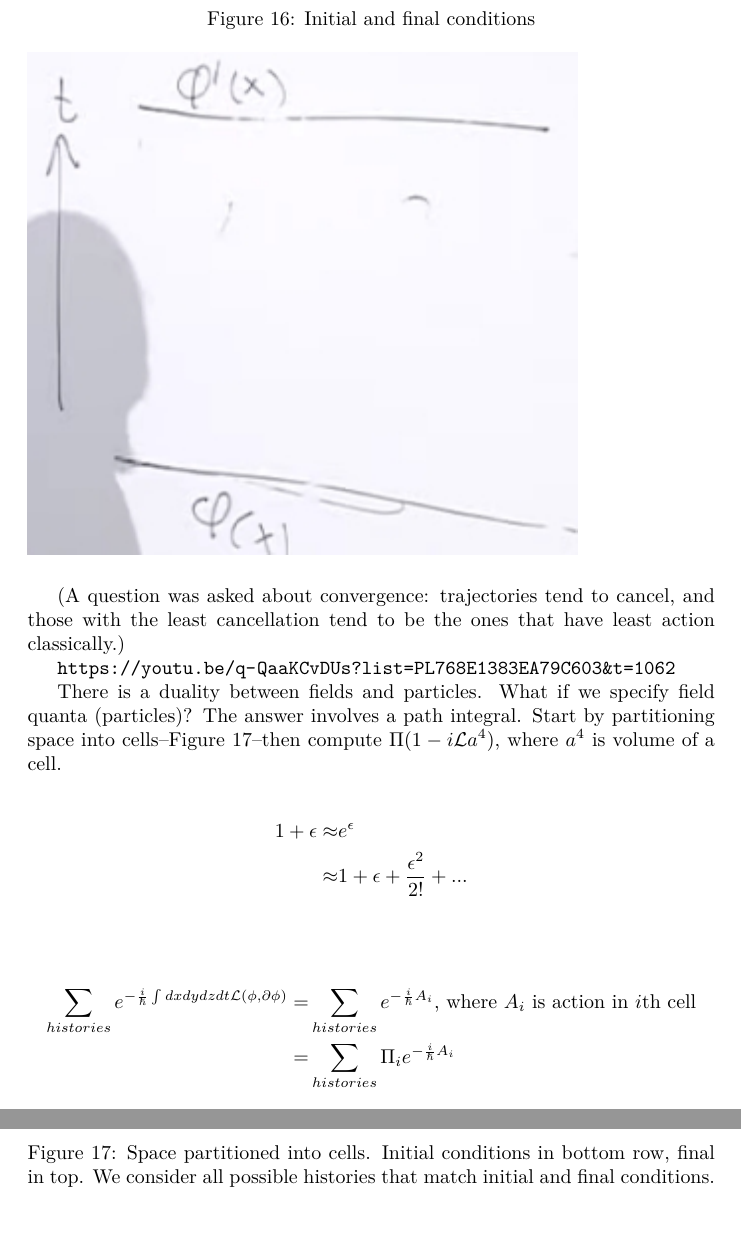
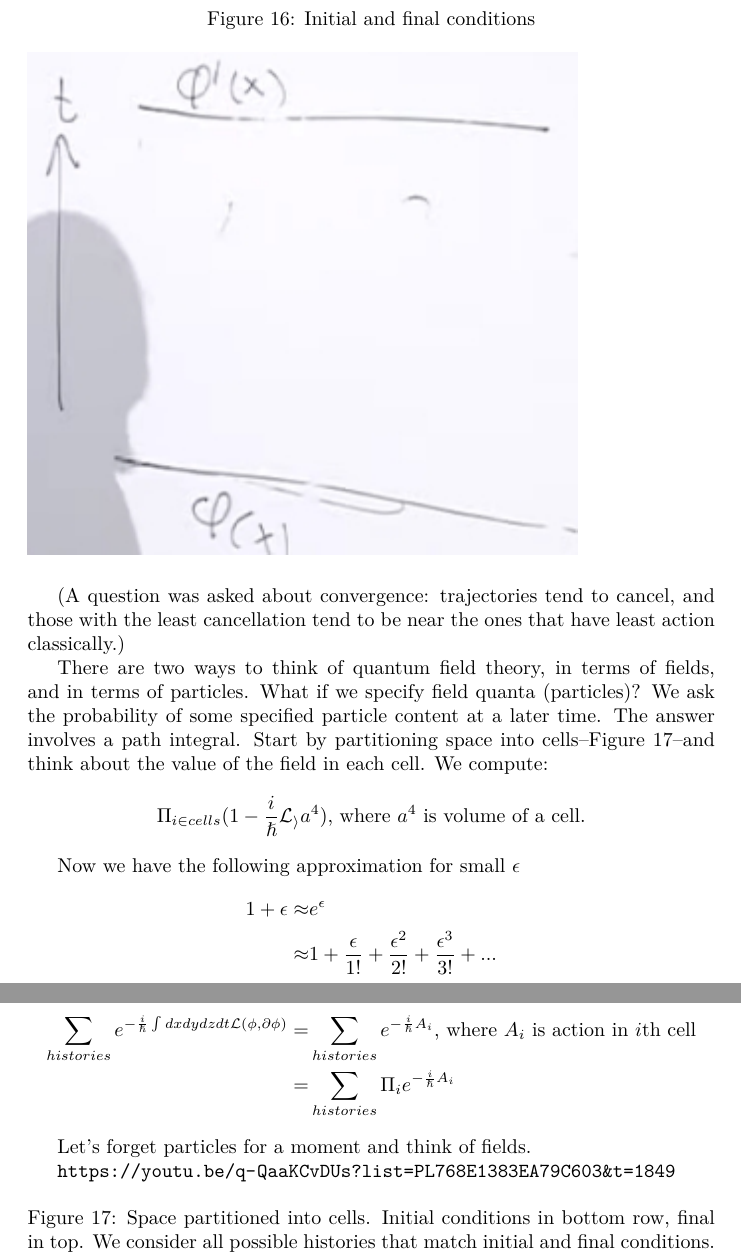
Before and after one commit to weka511/complexity, a LaTeX paper (tm/particles1.tex): two parts of pages 39 and 40 of 45, joined at a grey line, cut so that both start at the same text, the shorter picture padded with empty space. Compiled offline with XeLaTeX.

Commit message:
Issue #4 - continue review lecture 10 - https://youtu.be/q-QaaKCvDUs?list=PL768E1383EA79C603&t=1849

```diff
--- a/tm/particles1.tex
+++ b/tm/particles1.tex
@@ -1353,21 +1353,28 @@ summed over all possible histories between $\phi(x)$ and $\phi^\prime(x)$.
 	\includegraphics[width=0.8\textwidth]{path-integral1}
 \end{figure}
 
-(A question was asked about convergence: trajectories tend to cancel, and those with the least cancellation tend to be the ones that have least action classically.)
+(A question was asked about convergence: trajectories tend to cancel, and those with the least cancellation tend to be near the ones that have least action classically.)
 
-\url{https://youtu.be/q-QaaKCvDUs?list=PL768E1383EA79C603&t=1062}
+There are two ways to think of quantum field theory, in terms of fields, and in terms of particles. What if we specify field quanta (particles)? We ask the probability of some specified particle content at a later time. The answer involves a path integral. Start by partitioning space into cells--Figure \ref{fig:path-integral2}--and think about the value of the field in each cell. We compute:
+\begin{align*}
+	\Pi_{i\in cells}(1-\frac{i}{\hslash} \mathcal{L_i}a^4) \text{, where $a^4$ is volume of a cell.}
+\end{align*}
 
-There is a duality between fields and particles. What if we specify field quanta (particles)? The answer involves a path integral. Start by partitioning space into cells--Figure \ref{fig:path-integral2}--then compute $\Pi(1-i\mathcal{L}a^4)$, where $a^4$ is volume of a cell.
-
+Now we have the following approximation for small $\epsilon$
 \begin{align*}
 	1 + \epsilon \approx &e^\epsilon\\
-	\approx& 1 + \epsilon + \frac{\epsilon^2}{2!} +...\\
+	\approx& 1 + \frac{\epsilon}{1!} + \frac{\epsilon^2}{2!}  + \frac{\epsilon^3}{3!} +...\\
 \end{align*}
 
 \begin{align*}
-\sum_{histories} e^{-\frac{i}{\hslash} \int dx dy dz dt\mathcal{L}(\phi,\partial \phi) }=&\sum_{histories} e^{-\frac{i}{\hslash} A_i } \text{, where $A_i$ is action in $i$th cell}\\
-=&\sum_{histories} \Pi_i e^{-\frac{i}{\hslash} A_i }
+	\sum_{histories} e^{-\frac{i}{\hslash} \int dx dy dz dt\mathcal{L}(\phi,\partial \phi) } =& \sum_{histories} e^{-\frac{i}{\hslash} A_i } \text{, where $A_i$ is action in $i$th cell}\\
+	=& \sum_{histories} \Pi_i e^{-\frac{i}{\hslash} A_i }
 \end{align*}
+
+Let's forget particles for a moment and think of fields.
+
+\url{https://youtu.be/q-QaaKCvDUs?list=PL768E1383EA79C603&t=1849}
+
 \begin{figure}[H]
 	\caption[Space partitioned into cells]{Space partitioned into cells. Initial conditions in bottom row, final in top. We consider all possible histories that match initial and final conditions. NB: functions aren't necessarily analytic or even continuous.}\label{fig:path-integral2}
 	\includegraphics[width=0.8\textwidth]{path-integral2}
```
